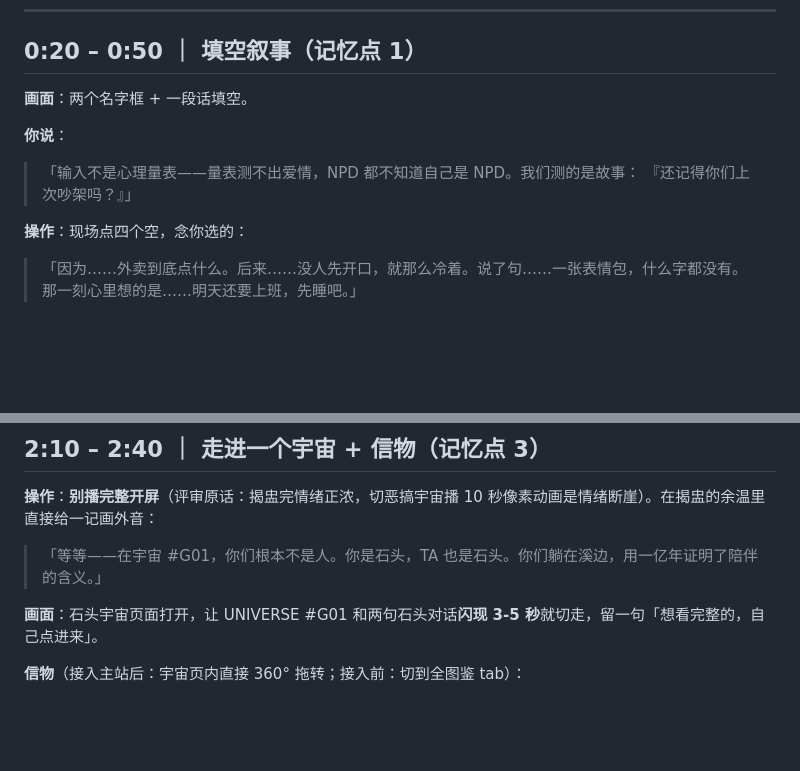
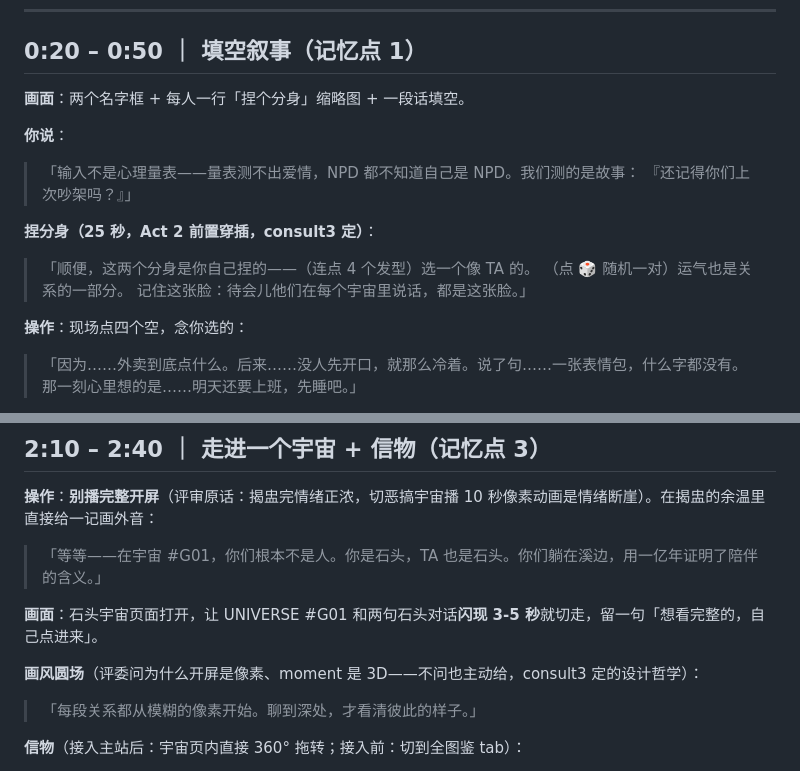
Before and after one commit to 3366984558-cloud/MultiUs, a Markdown page: DEMO.md, 2 parts joined by grey strips. Rendered like a GitHub page; blank space fills up the shorter version.

Commit message:
DEMO：捏分身 25 秒说辞 + 像素→3D 画风圆场（consult3）

```diff
--- a/DEMO.md
+++ b/DEMO.md
@@ -27,12 +27,18 @@
 
 ## 0:20 – 0:50 ｜ 填空叙事（记忆点 1）
 
-**画面**：两个名字框 + 一段话填空。
+**画面**：两个名字框 + 每人一行「捏个分身」缩略图 + 一段话填空。
 
 **你说**：
 
 > 「输入不是心理量表——量表测不出爱情，NPD 都不知道自己是 NPD。我们测的是故事：
 > 『还记得你们上次吵架吗？』」
+
+**捏分身（25 秒，Act 2 前置穿插，consult3 定）**：
+
+> 「顺便，这两个分身是你自己捏的——（连点 4 个发型）选一个像 TA 的。
+> （点 🎲 随机一对）运气也是关系的一部分。
+> 记住这张脸：待会儿他们在每个宇宙里说话，都是这张脸。」
 
 **操作**：现场点四个空，念你选的：
 
@@ -87,6 +93,10 @@
 > 「等等——在宇宙 #G01，你们根本不是人。你是石头，TA 也是石头。你们躺在溪边，用一亿年证明了陪伴的含义。」
 
 **画面**：石头宇宙页面打开，让 UNIVERSE #G01 和两句石头对话**闪现 3-5 秒**就切走，留一句「想看完整的，自己点进来」。
+
+**画风圆场**（评委问为什么开屏是像素、moment 是 3D——不问也主动给，consult3 定的设计哲学）：
+
+> 「每段关系都从模糊的像素开始。聊到深处，才看清彼此的样子。」
 
 **信物**（接入主站后：宇宙页内直接 360° 拖转；接入前：切到全图鉴 tab）：
 
```
